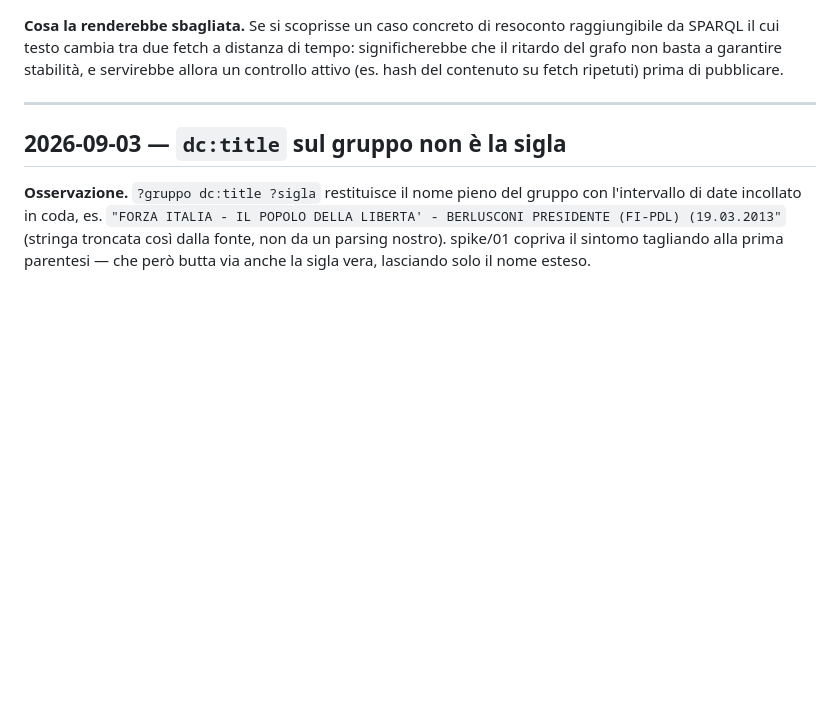
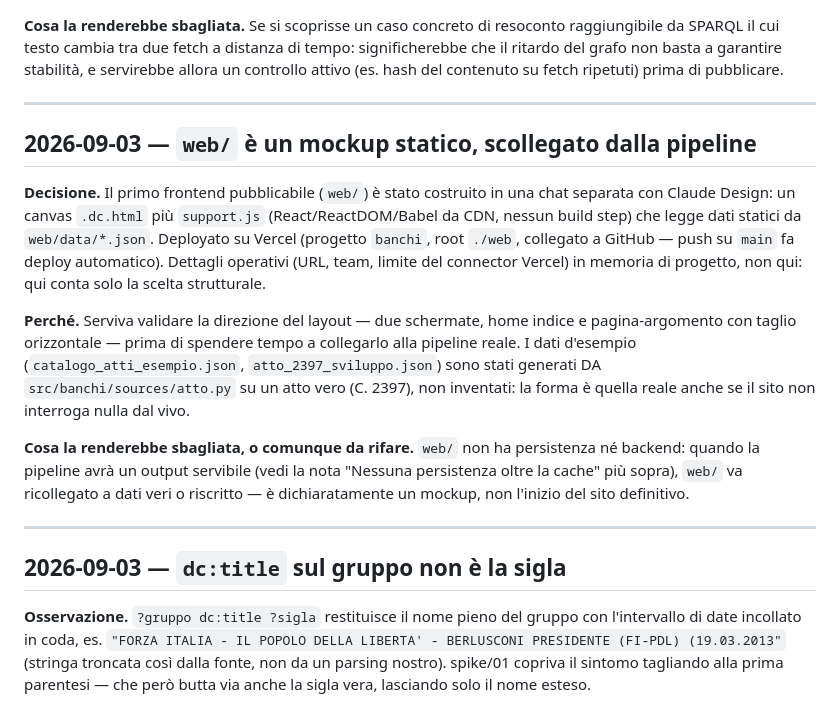
Before and after one commit to frasal-test/banchi, a Markdown page: docs/decisioni.md, the part around the change. Drawn GitHub-style; blank space fills up the shorter version.

Commit message:
Registra in decisioni.md la scelta del mockup web/ fatta in altra chat
CLAUDE.md era già stato aggiornato con la sezione web/, ma la scelta
strutturale (mockup statico via Claude Design, scollegato dalla pipeline)
non era ancora nel log delle decisioni con la motivazione.

Co-Authored-By: Claude Sonnet 5 <noreply@anthropic.com>

```diff
--- a/docs/decisioni.md
+++ b/docs/decisioni.md
@@ -262,6 +262,31 @@ contenuto su fetch ripetuti) prima di pubblicare.
 
 ---
 
+## 2026-09-03 — `web/` è un mockup statico, scollegato dalla pipeline
+
+**Decisione.** Il primo frontend pubblicabile (`web/`) è stato costruito in
+una chat separata con Claude Design: un canvas `.dc.html` più `support.js`
+(React/ReactDOM/Babel da CDN, nessun build step) che legge dati statici da
+`web/data/*.json`. Deployato su Vercel (progetto `banchi`, root `./web`,
+collegato a GitHub — push su `main` fa deploy automatico). Dettagli operativi
+(URL, team, limite del connector Vercel) in memoria di progetto, non qui:
+qui conta solo la scelta strutturale.
+
+**Perché.** Serviva validare la direzione del layout — due schermate, home
+indice e pagina-argomento con taglio orizzontale — prima di spendere tempo a
+collegarlo alla pipeline reale. I dati d'esempio (`catalogo_atti_esempio.json`,
+`atto_2397_sviluppo.json`) sono stati generati DA `src/banchi/sources/atto.py`
+su un atto vero (C. 2397), non inventati: la forma è quella reale anche se il
+sito non interroga nulla dal vivo.
+
+**Cosa la renderebbe sbagliata, o comunque da rifare.** `web/` non ha
+persistenza né backend: quando la pipeline avrà un output servibile (vedi la
+nota "Nessuna persistenza oltre la cache" più sopra), `web/` va ricollegato a
+dati veri o riscritto — è dichiaratamente un mockup, non l'inizio del sito
+definitivo.
+
+---
+
 ## 2026-09-03 — `dc:title` sul gruppo non è la sigla
 
 **Osservazione.** `?gruppo dc:title ?sigla` restituisce il nome pieno del
```
